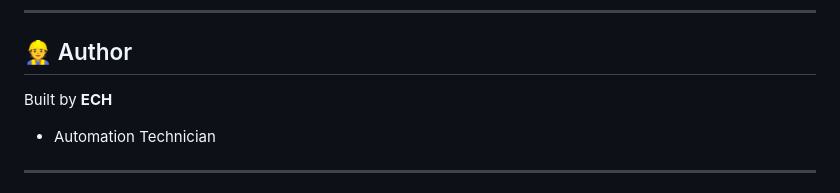
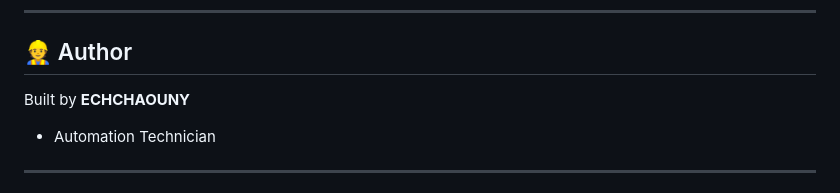
Before and after one commit to ECHCHAOUNY01/Siemens-S7-1500-PLC-Web-Control, a Markdown page: README.md, the part around the change. Drawn GitHub-style.

```diff
--- a/README.md
+++ b/README.md
@@ -157,7 +157,7 @@ SELECT * FROM plc_events;
 
 ## 👷 Author
 
-Built by **ECH**
+Built by **ECHCHAOUNY**
 - Automation Technician
 
 
```
